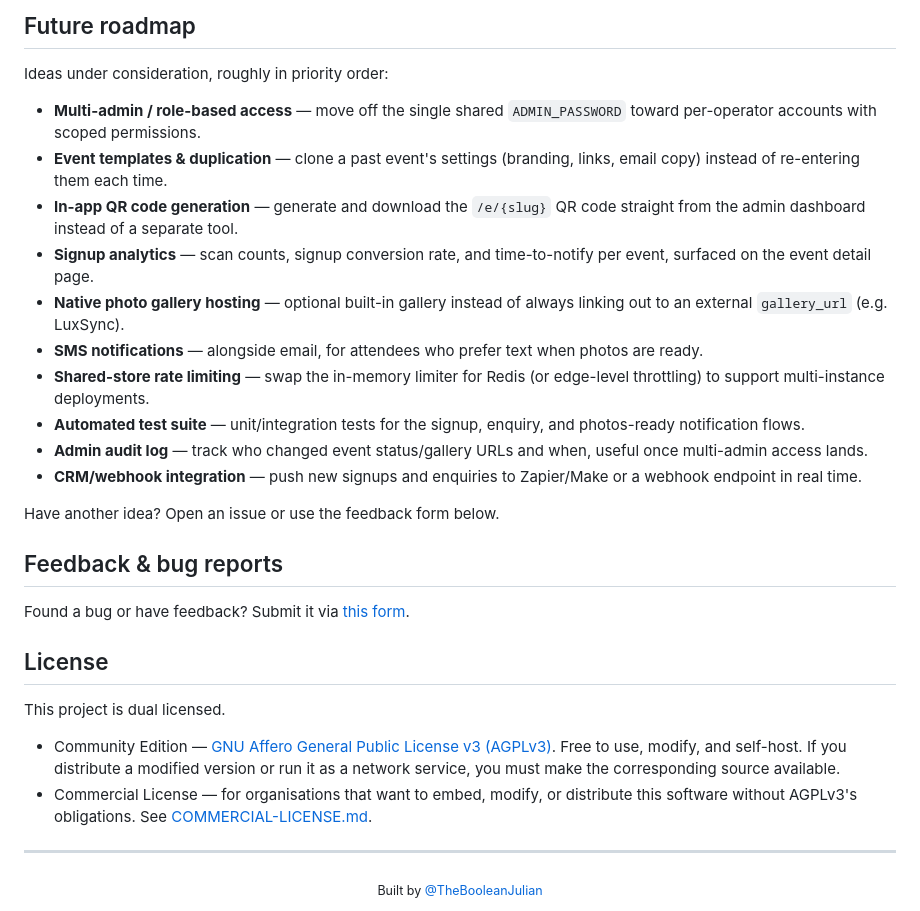
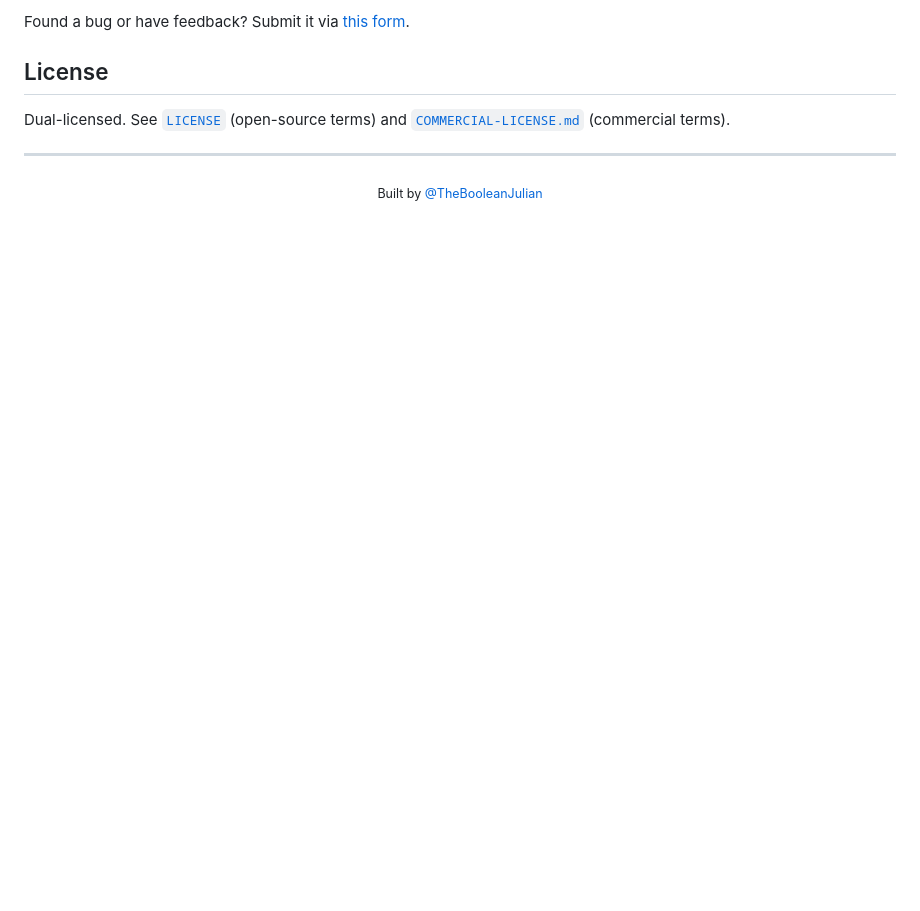
Before and after one commit to TheBooleanJulian/accurova-live-event, a Markdown page: README.md, the part around one of its changes. Rendered like a GitHub page; blank space fills up the shorter version.

```diff
--- a/README.md
+++ b/README.md
@@ -168,46 +149,8 @@ Versions follow [Semantic Versioning](https://semver.org/) (`MAJOR.MINOR.PATCH`)
-## Future roadmap
-
-Ideas under consideration, roughly in priority order:
-
-- **Multi-admin / role-based access** — move off the single shared
-  `ADMIN_PASSWORD` toward per-operator accounts with scoped permissions.
-- **Event templates & duplication** — clone a past event's settings
-  (branding, links, email copy) instead of re-entering them each time.
-- **In-app QR code generation** — generate and download the `/e/{slug}` QR
-  code straight from the admin dashboard instead of a separate tool.
-- **Signup analytics** — scan counts, signup conversion rate, and
-  time-to-notify per event, surfaced on the event detail page.
-- **Native photo gallery hosting** — optional built-in gallery instead of
-  always linking out to an external `gallery_url` (e.g. LuxSync).
-- **SMS notifications** — alongside email, for attendees who prefer text
-  when photos are ready.
-- **Shared-store rate limiting** — swap the in-memory limiter for Redis (or
-  edge-level throttling) to support multi-instance deployments.
-- **Automated test suite** — unit/integration tests for the signup,
-  enquiry, and photos-ready notification flows.
-- **Admin audit log** — track who changed event status/gallery URLs and
-  when, useful once multi-admin access lands.
-- **CRM/webhook integration** — push new signups and enquiries to
-  Zapier/Make or a webhook endpoint in real time.
-
-Have another idea? Open an issue or use the feedback form below.
-
-## Feedback & bug reports
-
-Found a bug or have feedback? Submit it via
-[this form](https://forms.gle/qRCimSyoosWyNwXdA).
+Found a bug or have feedback? Submit it via [this form](https://forms.gle/qRCimSyoosWyNwXdA).
 
 ## License
 
-This project is dual licensed.
-
-- Community Edition — [GNU Affero General Public License v3 (AGPLv3)](LICENSE).
-  Free to use, modify, and self-host. If you distribute a modified version
-  or run it as a network service, you must make the corresponding source
-  available.
-- Commercial License — for organisations that want to embed, modify, or
-  distribute this software without AGPLv3's obligations. See
-  [COMMERCIAL-LICENSE.md](COMMERCIAL-LICENSE.md).
+Dual-licensed. See [`LICENSE`](LICENSE) (open-source terms) and [`COMMERCIAL-LICENSE.md`](COMMERCIAL-LICENSE.md) (commercial terms).
 
 ---
 
```
Also changed, not shown: other parts of README.md (+110 -129 lines).
